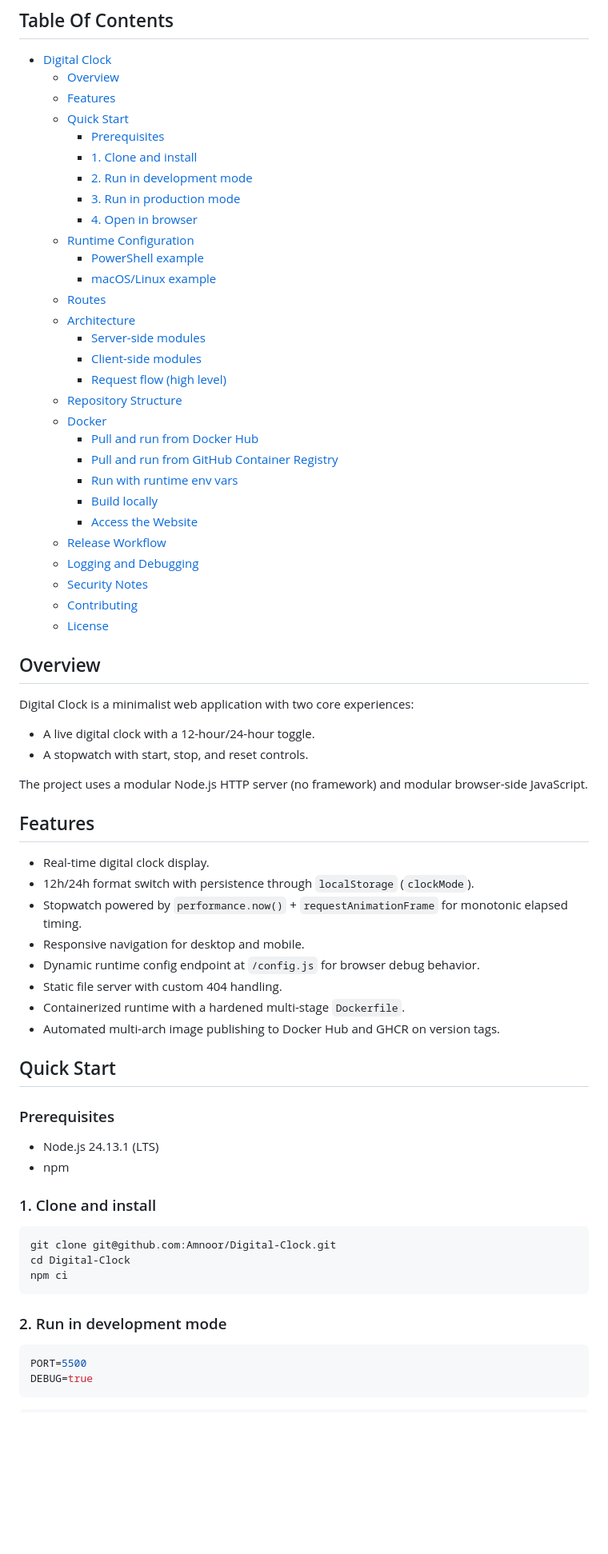
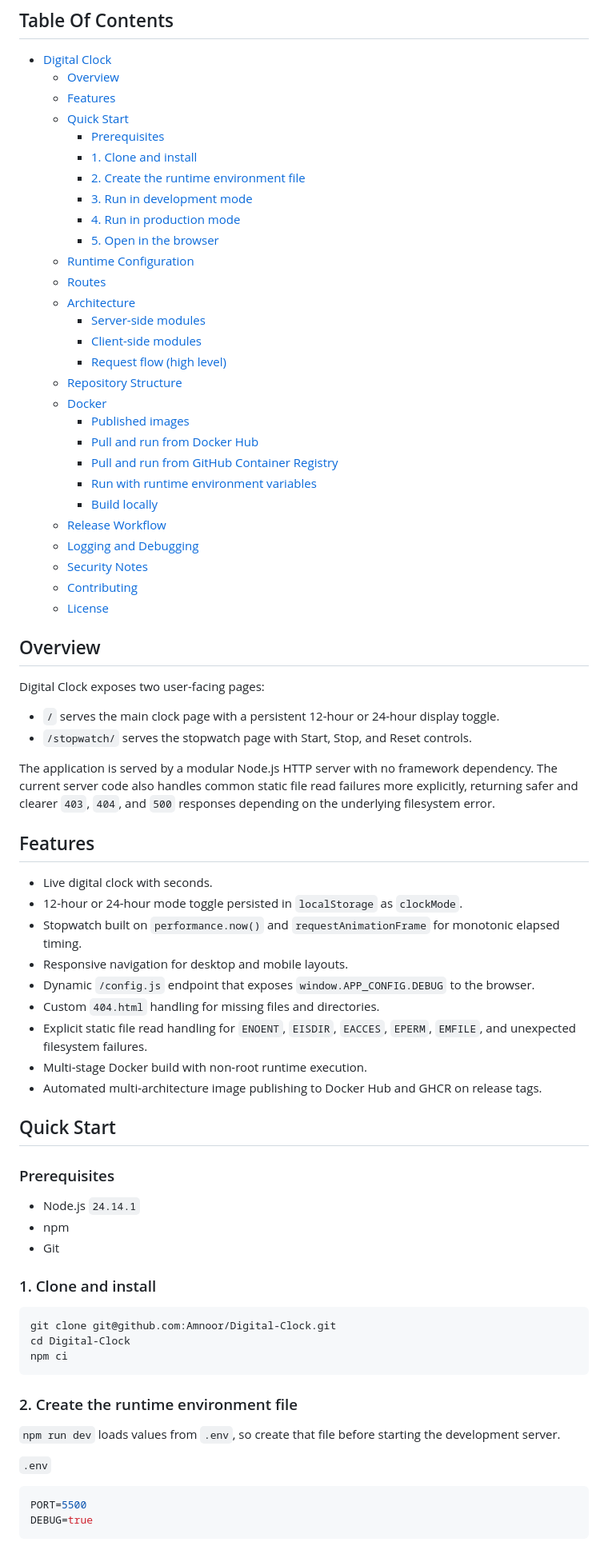
Before and after one commit to Amnoor/Digital-Clock, a Markdown page: README.md, the part around one of its changes. Shown at 80% size. Drawn GitHub-style; blank space fills up the shorter version.

````diff
--- a/README.md
+++ b/README.md
@@ -10,12 +10,11 @@ A sleek, blazing-fast digital clock with a built-in stopwatch — simple on the
   - [Quick Start](#quick-start)
     - [Prerequisites](#prerequisites)
     - [1. Clone and install](#1-clone-and-install)
-    - [2. Run in development mode](#2-run-in-development-mode)
-    - [3. Run in production mode](#3-run-in-production-mode)
-    - [4. Open in browser](#4-open-in-browser)
+    - [2. Create the runtime environment file](#2-create-the-runtime-environment-file)
+    - [3. Run in development mode](#3-run-in-development-mode)
+    - [4. Run in production mode](#4-run-in-production-mode)
+    - [5. Open in the browser](#5-open-in-the-browser)
   - [Runtime Configuration](#runtime-configuration)
-    - [PowerShell example](#powershell-example)
-    - [macOS/Linux example](#macoslinux-example)
   - [Routes](#routes)
   - [Architecture](#architecture)
     - [Server-side modules](#server-side-modules)
@@ -23,11 +22,11 @@ A sleek, blazing-fast digital clock with a built-in stopwatch — simple on the
     - [Request flow (high level)](#request-flow-high-level)
   - [Repository Structure](#repository-structure)
   - [Docker](#docker)
+    - [Published images](#published-images)
     - [Pull and run from Docker Hub](#pull-and-run-from-docker-hub)
     - [Pull and run from GitHub Container Registry](#pull-and-run-from-github-container-registry)
-    - [Run with runtime env vars](#run-with-runtime-env-vars)
+    - [Run with runtime environment variables](#run-with-runtime-environment-variables)
     - [Build locally](#build-locally)
-    - [Access the Website](#access-the-website)
   - [Release Workflow](#release-workflow)
   - [Logging and Debugging](#logging-and-debugging)
   - [Security Notes](#security-notes)
@@ -36,30 +35,32 @@ A sleek, blazing-fast digital clock with a built-in stopwatch — simple on the
 
 ## Overview
 
-Digital Clock is a minimalist web application with two core experiences:
+Digital Clock exposes two user-facing pages:
 
-- A live digital clock with a 12-hour/24-hour toggle.
-- A stopwatch with start, stop, and reset controls.
+- `/` serves the main clock page with a persistent 12-hour or 24-hour display toggle.
+- `/stopwatch/` serves the stopwatch page with Start, Stop, and Reset controls.
 
-The project uses a modular Node.js HTTP server (no framework) and modular browser-side JavaScript.
+The application is served by a modular Node.js HTTP server with no framework dependency. The current server code also handles common static file read failures more explicitly, returning safer and clearer `403`, `404`, and `500` responses depending on the underlying filesystem error.
 
 ## Features
 
-- Real-time digital clock display.
-- 12h/24h format switch with persistence through `localStorage` (`clockMode`).
-- Stopwatch powered by `performance.now()` + `requestAnimationFrame` for monotonic elapsed timing.
-- Responsive navigation for desktop and mobile.
-- Dynamic runtime config endpoint at `/config.js` for browser debug behavior.
-- Static file server with custom 404 handling.
-- Containerized runtime with a hardened multi-stage `Dockerfile`.
-- Automated multi-arch image publishing to Docker Hub and GHCR on version tags.
+- Live digital clock with seconds.
+- 12-hour or 24-hour mode toggle persisted in `localStorage` as `clockMode`.
+- Stopwatch built on `performance.now()` and `requestAnimationFrame` for monotonic elapsed timing.
+- Responsive navigation for desktop and mobile layouts.
+- Dynamic `/config.js` endpoint that exposes `window.APP_CONFIG.DEBUG` to the browser.
+- Custom `404.html` handling for missing files and directories.
+- Explicit static file read handling for `ENOENT`, `EISDIR`, `EACCES`, `EPERM`, `EMFILE`, and unexpected filesystem failures.
+- Multi-stage Docker build with non-root runtime execution.
+- Automated multi-architecture image publishing to Docker Hub and GHCR on release tags.
 
 ## Quick Start
 
 ### Prerequisites
 
-- Node.js 24.13.1 (LTS)
+- Node.js `24.14.1`
 - npm
+- Git
 
 ### 1. Clone and install
 
@@ -69,7 +70,11 @@ cd Digital-Clock
 npm ci
 ```
 
-### 2. Run in development mode
+### 2. Create the runtime environment file
+
+`npm run dev` loads values from `.env`, so create that file before starting the development server.
+
+`.env`
 
 ```env
 PORT=5500
````
Also changed, not shown: other parts of README.md (+92 -72 lines), CONTRIBUTING.md (+109 -86 lines).
